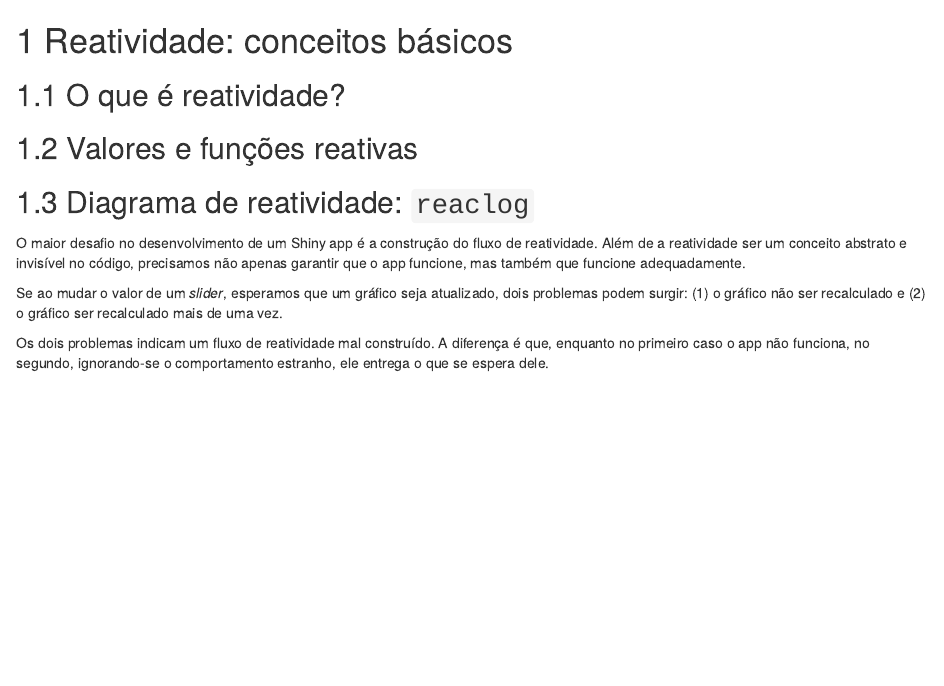
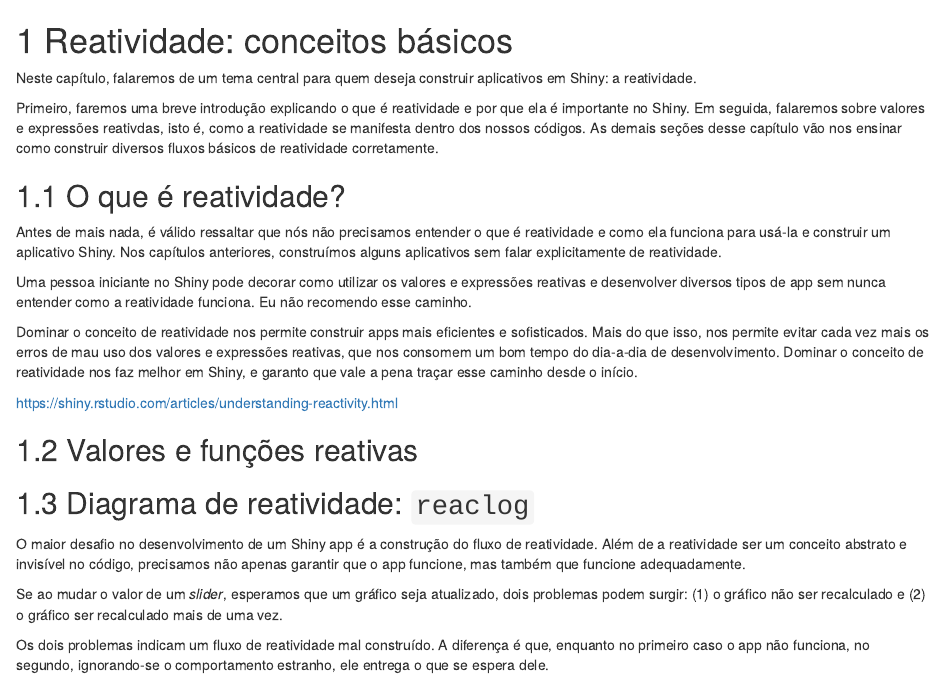
Before and after one commit to curso-r/livro-shiny, an R Markdown document (04-reatividade-basica.Rmd): the page in a window 1100 px wide, from its top. Rendered offline with R 4.5, knitr and Pandoc, with nearby package versions; drawn as R Markdown's standard HTML page in place of the format the file asks for.

Commit message:
introducao reatividade

```diff
--- a/04-reatividade-basica.Rmd
+++ b/04-reatividade-basica.Rmd
@@ -6,7 +6,19 @@ knitr::opts_chunk$set(
 
 # Reatividade: conceitos básicos
 
+Neste capítulo, falaremos de um tema central para quem deseja construir aplicativos em Shiny: a reatividade.
+
+Primeiro, faremos uma breve introdução explicando o que é reatividade e por que ela é importante no Shiny. Em seguida, falaremos sobre valores e expressões reativdas, isto é, como a reatividade se manifesta dentro dos nossos códigos. As demais seções desse capítulo vão nos ensinar como construir diversos fluxos básicos de reatividade corretamente.
+
 ## O que é reatividade?
+
+Antes de mais nada, é válido ressaltar que nós não precisamos entender o que é reatividade e como ela funciona para usá-la e construir um aplicativo Shiny. Nos capítulos anteriores, construímos alguns aplicativos sem falar explicitamente de reatividade.
+
+Uma pessoa iniciante no Shiny pode decorar como utilizar os valores e expressões reativas e desenvolver diversos tipos de app sem nunca entender como a reatividade funciona. Eu não recomendo esse caminho.
+
+Dominar o conceito de reatividade nos permite construir apps mais eficientes e sofisticados. Mais do que isso, nos permite evitar cada vez mais os erros de mau uso dos valores e expressões reativas, que nos consomem um bom tempo do dia-a-dia de desenvolvimento. Dominar o conceito de reatividade nos faz melhor em Shiny, e garanto que vale a pena traçar esse caminho desde o início.
+
+https://shiny.rstudio.com/articles/understanding-reactivity.html
 
 ## Valores e funções reativas
 
```
